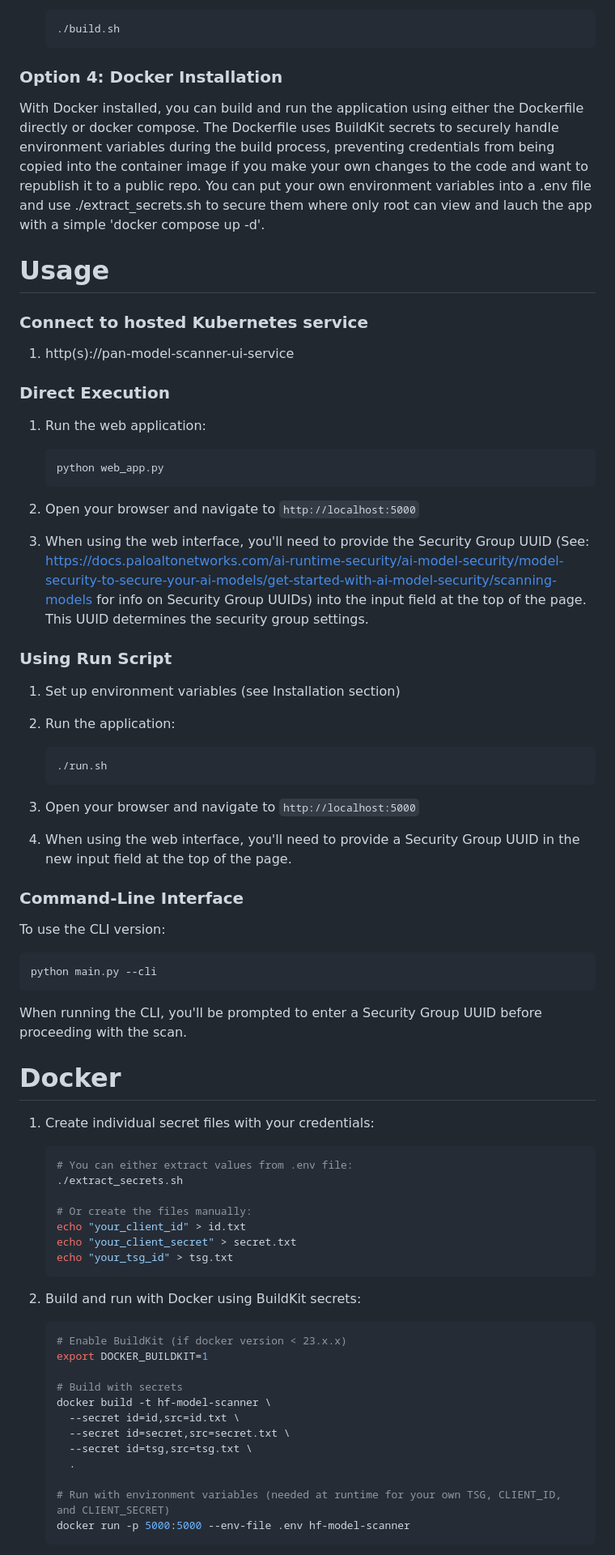
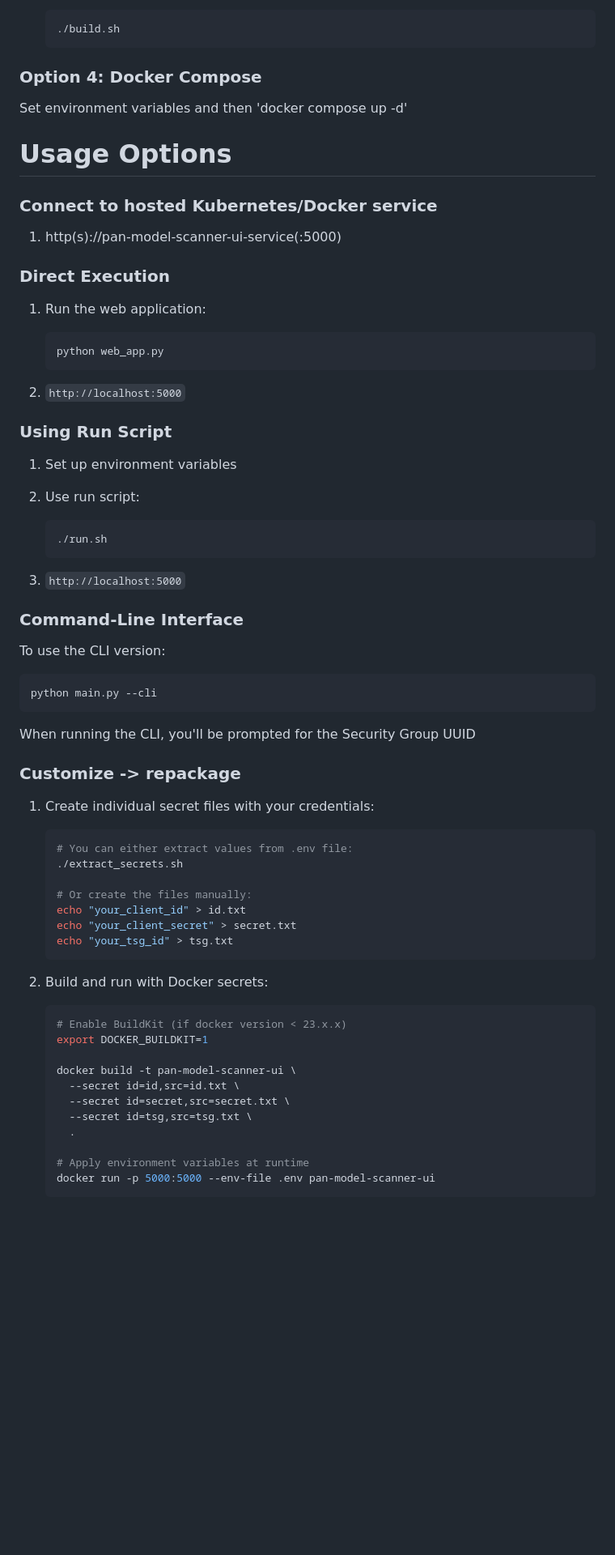
Before and after one commit to jefrihillon/panModelScanner, a Markdown page: README.md, the part around one of its changes. Shown at 81% size. Rendered like a GitHub page; blank space fills up the shorter version.

Commit message:
Revise README for clarity and detail
Updated README to clarify application features, installation instructions, and usage options.

````diff
--- a/README.md
+++ b/README.md
@@ -112,13 +112,13 @@ Note: For production deployments, consider using Kubernetes secrets to manage se
    ./build.sh
    ```
 
-### Option 4: Docker Installation
-With Docker installed, you can build and run the application using either the Dockerfile directly or docker compose. The Dockerfile uses BuildKit secrets to securely handle environment variables during the build process, preventing credentials from being copied into the container image if you make your own changes to the code and want to republish it to a public repo. You can put your own environment variables into a .env file and use ./extract_secrets.sh to secure them where only root can view and lauch the app with a simple 'docker compose up -d'.
+### Option 4: Docker Compose
+Set environment variables and then 'docker compose up -d'
 
-# Usage
+# Usage Options
 
-### Connect to hosted Kubernetes service
-1. http(s)://pan-model-scanner-ui-service
+### Connect to hosted Kubernetes/Docker service
+1. http(s)://pan-model-scanner-ui-service(:5000)
 
 ### Direct Execution
 1. Run the web application:
@@ -126,21 +126,17 @@ With Docker installed, you can build and run the application using either the Do
    python web_app.py
    ```
 
-2. Open your browser and navigate to `http://localhost:5000`
-
-3. When using the web interface, you'll need to provide the Security Group UUID (See: https://docs.paloaltonetworks.com/ai-runtime-security/ai-model-security/model-security-to-secure-your-ai-models/get-started-with-ai-model-security/scanning-models for info on Security Group UUIDs) into the input field at the top of the page. This UUID determines the security group settings.
+2. `http://localhost:5000`
 
 ### Using Run Script
-1. Set up environment variables (see Installation section)
+1. Set up environment variables
 
-2. Run the application:
+2. Use run script:
    ```bash
    ./run.sh
    ```
 
-3. Open your browser and navigate to `http://localhost:5000`
-
-4. When using the web interface, you'll need to provide a Security Group UUID in the new input field at the top of the page.
+3. `http://localhost:5000`
 
 ### Command-Line Interface
 To use the CLI version:
@@ -148,9 +144,10 @@ To use the CLI version:
 python main.py --cli
 ```
 
-When running the CLI, you'll be prompted to enter a Security Group UUID before proceeding with the scan.
+When running the CLI, you'll be prompted for the Security Group UUID
 
-# Docker
+
+### Customize -> repackage
 1. Create individual secret files with your credentials:
    ```bash
    # You can either extract values from .env file:
@@ -162,18 +159,17 @@ When running the CLI, you'll be prompted to enter a Security Group UUID before p
    echo "your_tsg_id" > tsg.txt
    ```
 
-2. Build and run with Docker using BuildKit secrets:
+2. Build and run with Docker secrets:
    ```bash
    # Enable BuildKit (if docker version < 23.x.x)
    export DOCKER_BUILDKIT=1
 
-   # Build with secrets
-   docker build -t hf-model-scanner \
+   docker build -t pan-model-scanner-ui \
      --secret id=id,src=id.txt \
      --secret id=secret,src=secret.txt \
      --secret id=tsg,src=tsg.txt \
      .
 
-   # Run with environment variables (needed at runtime for your own TSG, CLIENT_ID, and CLIENT_SECRET)
-   docker run -p 5000:5000 --env-file .env hf-model-scanner
+   # Apply environment variables at runtime
+   docker run -p 5000:5000 --env-file .env pan-model-scanner-ui
    ```
````
Also changed, not shown: other parts of README.md (+19 -36 lines).
